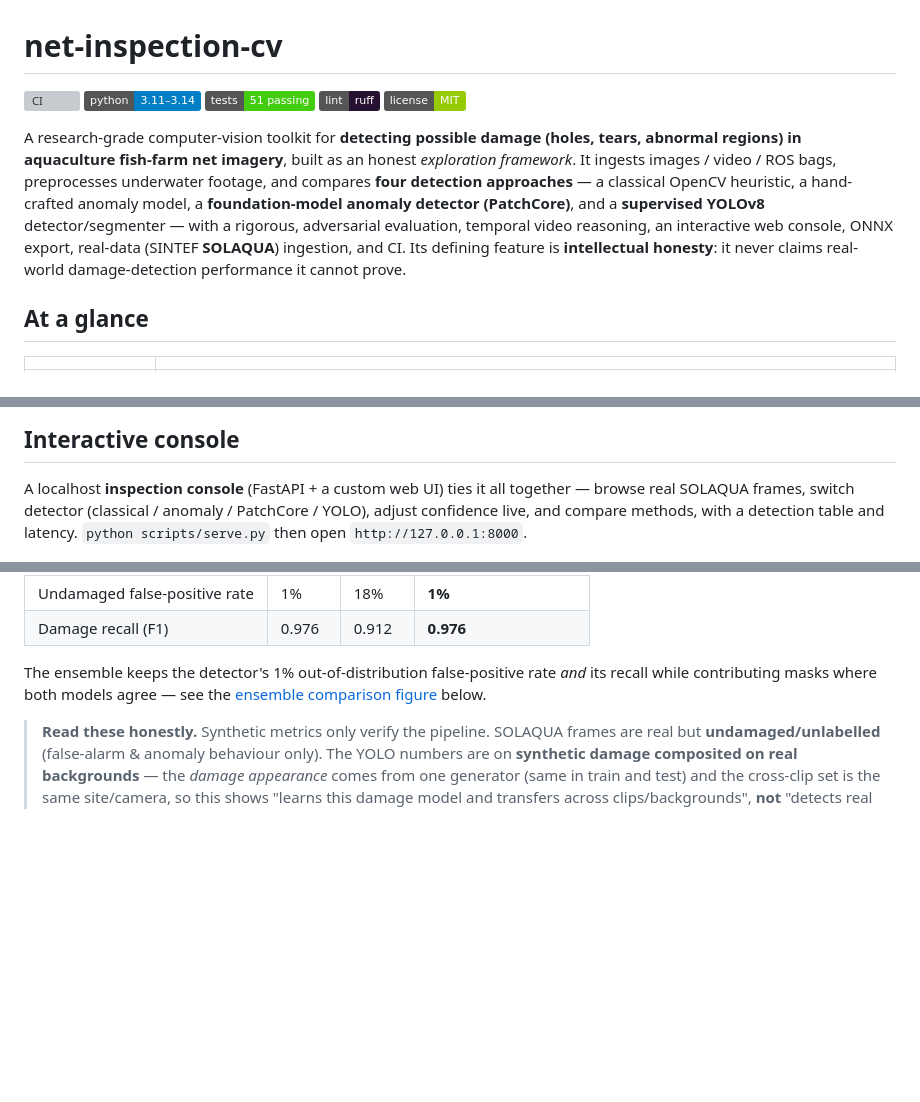
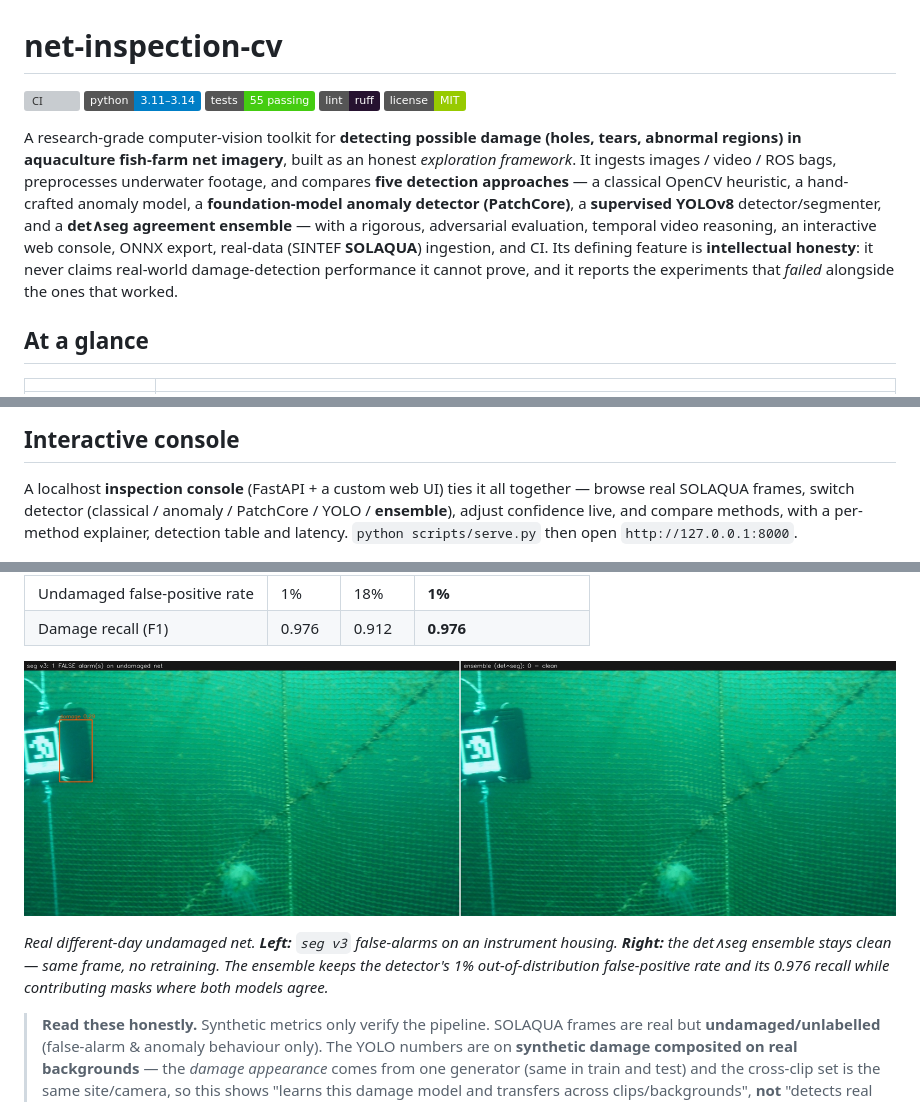
Before and after one commit to Chrislysen/net-inspection-cv, a Markdown page: README.md, 3 parts joined by grey strips. Rendered like a GitHub page; pictures changed too: docs/images/ensemble_fp_suppression.jpg (added); badges without logos; blank space fills up the shorter version; grey boxes are pictures that could not be loaded.

```diff
--- a/README.md
+++ b/README.md
@@ -2,20 +2,21 @@
 
 [![CI](https://github.com/Chrislysen/net-inspection-cv/actions/workflows/ci.yml/badge.svg)](https://github.com/Chrislysen/net-inspection-cv/actions/workflows/ci.yml)
 ![Python](https://img.shields.io/badge/python-3.11%E2%80%933.14-blue)
-![Tests](https://img.shields.io/badge/tests-51%20passing-brightgreen)
+![Tests](https://img.shields.io/badge/tests-55%20passing-brightgreen)
 ![Lint](https://img.shields.io/badge/lint-ruff-261230)
 ![License](https://img.shields.io/badge/license-MIT-green)
 
 A research-grade computer-vision toolkit for **detecting possible damage (holes,
 tears, abnormal regions) in aquaculture fish-farm net imagery**, built as an
 honest *exploration framework*. It ingests images / video / ROS bags, preprocesses
-underwater footage, and compares **four detection approaches** — a classical
+underwater footage, and compares **five detection approaches** — a classical
 OpenCV heuristic, a hand-crafted anomaly model, a **foundation-model anomaly
-detector (PatchCore)**, and a **supervised YOLOv8** detector/segmenter — with a
-rigorous, adversarial evaluation, temporal video reasoning, an interactive web
-console, ONNX export, real-data (SINTEF **SOLAQUA**) ingestion, and CI. Its
-defining feature is **intellectual honesty**: it never claims real-world
-damage-detection performance it cannot prove.
+detector (PatchCore)**, a **supervised YOLOv8** detector/segmenter, and a
+**det∧seg agreement ensemble** — with a rigorous, adversarial evaluation, temporal
+video reasoning, an interactive web console, ONNX export, real-data (SINTEF
+**SOLAQUA**) ingestion, and CI. Its defining feature is **intellectual honesty**:
+it never claims real-world damage-detection performance it cannot prove, and it
+reports the experiments that *failed* alongside the ones that worked.
 
 <!-- Keywords (for search/research): aquaculture, fish farm, net pen, net damage,
 hole/tear detection, underwater computer vision, ROV inspection, SOLAQUA, SINTEF,
@@ -66,8 +67,9 @@ was adopted vs rejected and why) and a code-grounded
 
 A localhost **inspection console** (FastAPI + a custom web UI) ties it all
 together — browse real SOLAQUA frames, switch detector (classical / anomaly /
-PatchCore / YOLO), adjust confidence live, and compare methods, with a detection
-table and latency. `python scripts/serve.py` then open `http://127.0.0.1:8000`.
+PatchCore / YOLO / **ensemble**), adjust confidence live, and compare methods, with
+a per-method explainer, detection table and latency. `python scripts/serve.py` then
+open `http://127.0.0.1:8000`.
 
 ![web console](docs/images/webapp_console.png)
 
@@ -134,9 +136,12 @@ recall while keeping masks — the deployable "best of both":
 | Undamaged false-positive rate | 1% | 18% | **1%** |
 | Damage recall (F1) | 0.976 | 0.912 | **0.976** |
 
-The ensemble keeps the detector's 1% out-of-distribution false-positive rate *and*
-its recall while contributing masks where both models agree — see the
-[ensemble comparison figure](reports/results/plots/ensemble_comparison.png) below.
+![ensemble false-positive suppression](docs/images/ensemble_fp_suppression.jpg)
+
+*Real different-day undamaged net. **Left:** `seg v3` false-alarms on an instrument
+housing. **Right:** the det∧seg ensemble stays clean — same frame, no retraining.
+The ensemble keeps the detector's 1% out-of-distribution false-positive rate and
+its 0.976 recall while contributing masks where both models agree.*
 
 > **Read these honestly.** Synthetic metrics only verify the pipeline. SOLAQUA
 > frames are real but **undamaged/unlabelled** (false-alarm & anomaly behaviour
```
Also changed, not shown: other parts of README.md (+2 -2 lines), reports/SCALEAQ_PROTOTYPE_REPORT.md (+34 -0 lines), docs/images/ensemble_on_damage.jpg (added).
